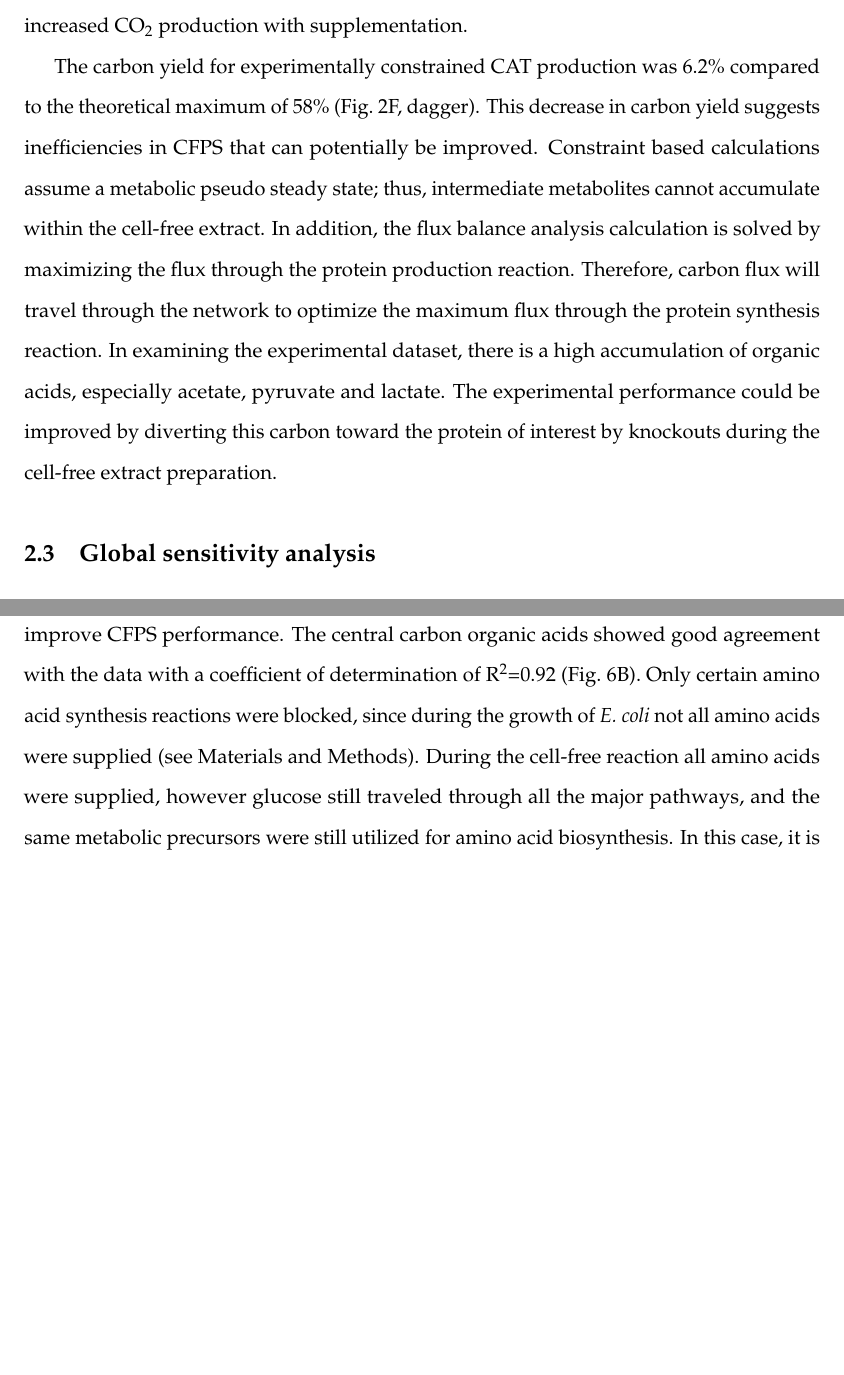
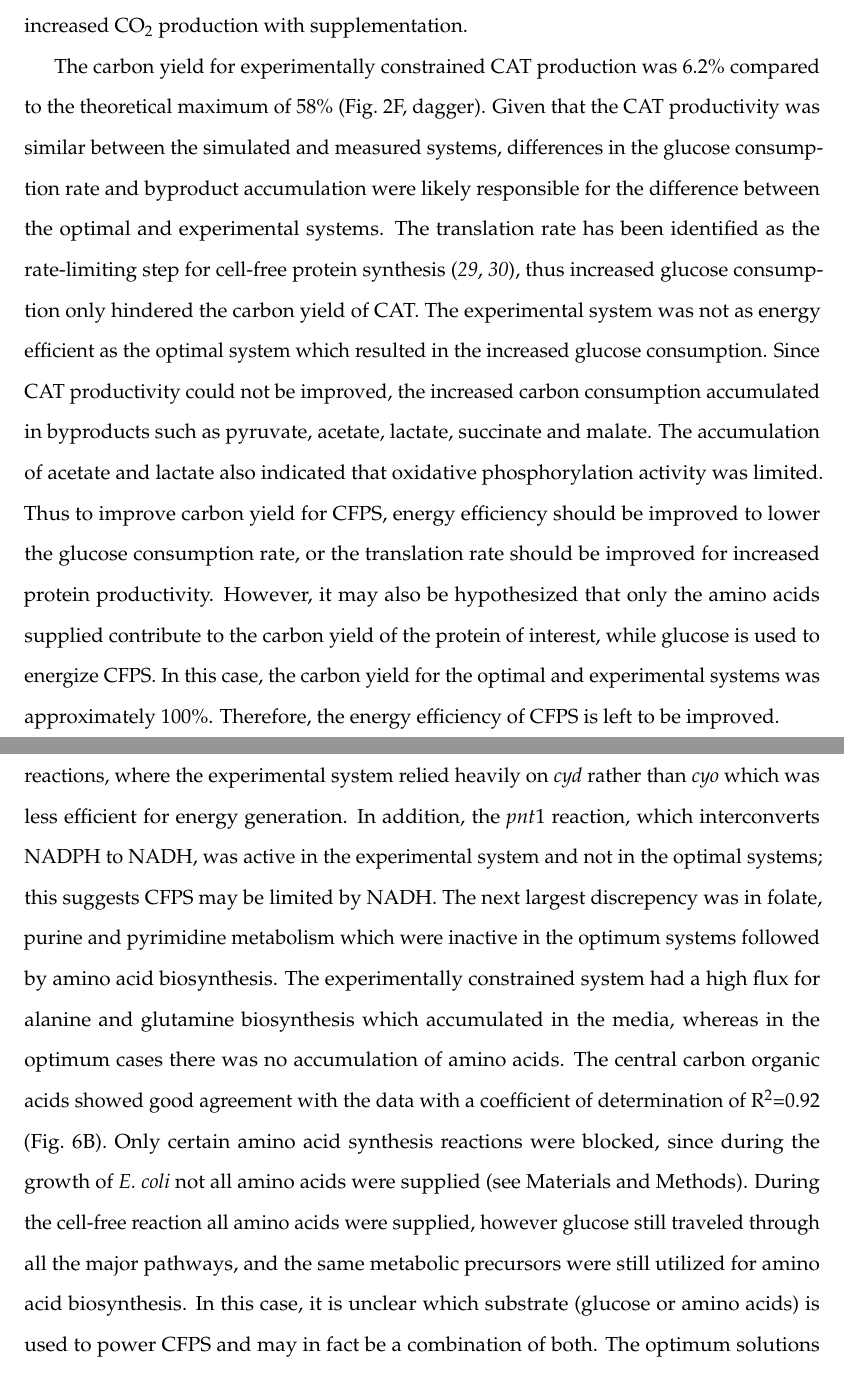
Before and after one commit to varnerlab/ssFBA_Manuscript_Repository, a LaTeX paper (Paper_v1.tex): two parts of pages 11 and 14 of 39 before the commit and two parts of pages 11 and 15 of 39 after it, joined at a grey line, cut so that both start at the same text, the shorter picture padded with empty space. Compiled offline with pdfLaTeX.

Commit message:
final changes... hopefully

```diff
--- a/Paper_v1.tex
+++ b/Paper_v1.tex
@@ -299,12 +299,20 @@ In the absence of amino acids, glucose consumption increased, with the change in
 largely accounted for by increased CO\textsubscript{2} production with supplementation.
 
 The carbon yield for experimentally constrained CAT production was 6.2\% compared to the theoretical maximum of 58\% (Fig.~\ref{fig:Prof}F, dagger).
-This decrease in carbon yield suggests inefficiencies in CFPS that can potentially be improved.
-Constraint based calculations assume a metabolic pseudo steady state; thus, intermediate metabolites cannot accumulate within the cell-free extract.
-In addition, the flux balance analysis calculation is solved by maximizing the flux through the protein production reaction.
-Therefore, carbon flux will travel through the network to optimize the maximum flux through the protein synthesis reaction.
-In examining the experimental dataset, there is a high accumulation of organic acids, especially acetate, pyruvate and lactate.
-The experimental performance could be improved by diverting this carbon toward the protein of interest by knockouts during the cell-free extract preparation.
+Given that the CAT productivity was similar between the simulated and measured systems, differences in
+the glucose consumption rate and byproduct accumulation were likely responsible for the difference between the optimal and experimental systems.
+The translation rate has been identified as the rate-limiting step for cell-free protein synthesis \cite{2005_underwood_biotech,2014_li_PlosOne}, thus increased glucose consumption only hindered the carbon yield of CAT.
+The experimental system was not as energy efficient as the optimal system which resulted in the increased glucose consumption.
+Since CAT productivity could not be improved, the increased carbon consumption accumulated in byproducts such as pyruvate, acetate, lactate, succinate and malate.
+The accumulation of acetate and lactate also indicated that oxidative phosphorylation activity was limited.
+Thus to improve carbon yield for CFPS, energy efficiency should be improved to lower the glucose consumption rate, or the translation rate should be improved for increased protein productivity.
+%%%%%%%%%%%%%%%%%%%%
+However, it may also be hypothesized that only the amino acids supplied contribute to the carbon yield of the protein of interest, while glucose is used to energize CFPS.
+In this case, the carbon yield for the optimal and experimental systems was approximately 100\%.
+Therefore, the energy efficiency of CFPS is left to be improved.
+%%%%%%%%%%%%%%%%%%%%%
+
+
 
 % \begin{figure}[t!]
 % \centering
@@ -388,13 +396,17 @@ To more accurately describe system performance, we constrained the feasible solu
 and estimated the optimal CAT flux distribution.
 
 The experimentally constrained optimal flux distribution had a 52\% similarity with the theoretically optimal flux distribution (Fig. \ref{fig:flux_exp}).
-Metabolic fluxes were constrained by experimental measurements of glucose, amino and organic acid consumption and production rates for the first hour of the reaction  (supporting information). The low similarity suggested several differences between the solutions which could be exploited to improve CFPS performance.
+Metabolic fluxes were constrained by experimental measurements of glucose, amino and organic acid consumption and production rates for the first hour of the reaction (supporting information). The low similarity suggested several differences between the solutions which could be exploited to improve CFPS performance.
+The largest discrepency was in oxidative phosphorylation reactions, where the experimental system relied heavily on \textit{cyd} rather than \textit{cyo} which was less efficient for energy generation.
+In addition, the \textit{pnt}1 reaction, which interconverts NADPH to NADH, was active in the experimental system and not in the optimal systems; this suggests CFPS may be limited by NADH.
+The next largest discrepency was in folate, purine and pyrimidine metabolism which were inactive in the optimum systems followed by amino acid biosynthesis.
+The experimentally constrained system had a high flux for alanine and glutamine biosynthesis which accumulated in the media, whereas in the optimum cases there was no accumulation of amino acids.
 The central carbon organic acids showed good agreement with the data with a coefficient of determination of R\textsuperscript{2}=0.92 (Fig.~\ref{fig:flux_exp}B).
 Only certain amino acid synthesis reactions were blocked, since during the growth of \emph{E.~coli} not all amino acids were supplied (see Materials and Methods).
 During the cell-free reaction all amino acids were supplied, however glucose still traveled through all the major pathways, and the same metabolic precursors were still utilized for amino acid biosynthesis.
 In this case, it is unclear which substrate (glucose or amino acids) is used to power CFPS and may in fact be a combination of both.
-The optimum solutions only produced the required amount of amino acids necessary, however in examining the measurements there is an accumulation of alanine and glutamine which may explain some of the differences in the correlations of the flux distributions.
-Accumulation of pyruvate, lactate, acetate, and other organic acids can be seen (Fig.~\ref{fig:flux_exp}B) and is an inefficiency of carbon utilization.
+The optimum solutions only produced the required amount of amino acids necessary; however, in examining the measurements there was an accumulation of alanine and glutamine which may explain some of the differences in the correlations of the flux distributions.
+Accumulation of pyruvate, lactate, acetate, and other organic acids can be seen (Fig.~\ref{fig:flux_exp}B) and may contribute to the inefficiency of carbon utilization.
 
 % in the flux distribution compared to the optimum solutions
 % The case constrained by experimental measurements  had the highest correlation of 0.66 with the flux distribution from the case supplied with no amino acids and a correlation of 0.52 with the cases supplied with amino acids.
```
Also changed, not shown: Paper_v1.pdf, Paper_v1.tex (14 more changed lines), 3 other files.
